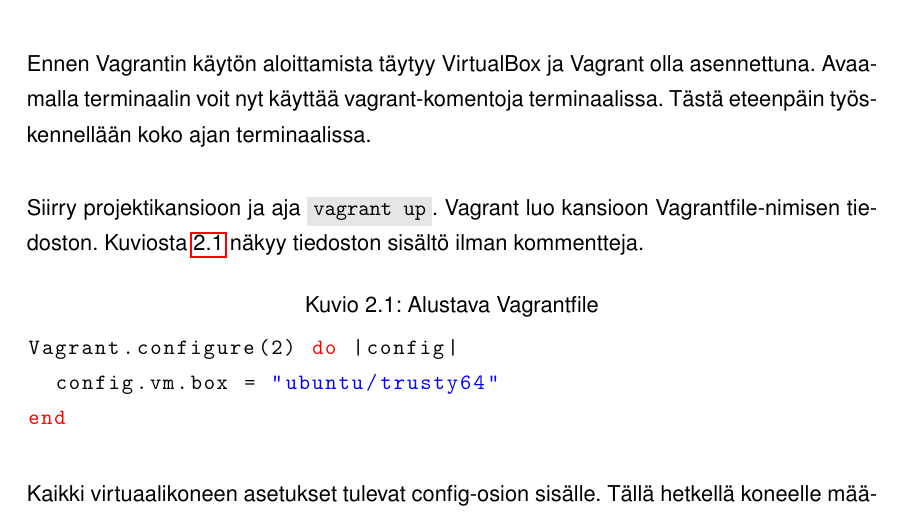
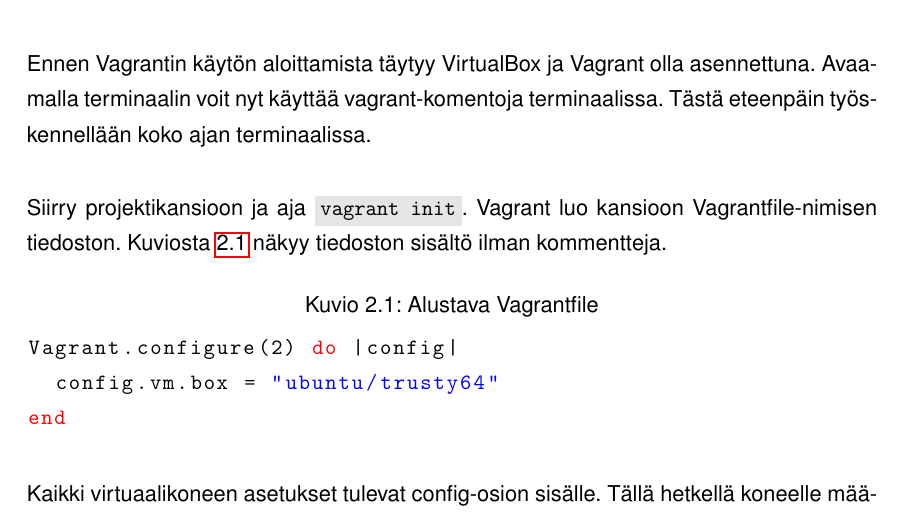
Before and after one commit to henrikra/wordpress-thesis, a LaTeX document (main.tex, which reads chapters/chapter01.tex): part of page 6 of 11, cut so that both start at the same text. Compiled offline with pdfLaTeX.

Commit message:
Fix vagrant command

```diff
--- a/chapters/chapter01.tex
+++ b/chapters/chapter01.tex
@@ -26,7 +26,7 @@
 \subsection{Vagrantin käyttäminen}
 Ennen Vagrantin käytön aloittamista täytyy VirtualBox ja Vagrant olla asennettuna. Avaamalla terminaalin voit nyt käyttää vagrant-komentoja terminaalissa. Tästä eteenpäin työskennellään koko ajan terminaalissa.
 
-Siirry projektikansioon ja aja \code{vagrant up}. Vagrant luo kansioon Vagrantfile-nimisen tiedoston. Kuviosta \ref{listing:InitialVagrantfile} näkyy tiedoston sisältö ilman kommentteja.
+Siirry projektikansioon ja aja \code{vagrant init}. Vagrant luo kansioon Vagrantfile-nimisen tiedoston. Kuviosta \ref{listing:InitialVagrantfile} näkyy tiedoston sisältö ilman kommentteja.
 
 \begin{lstlisting}[
   label=listing:InitialVagrantfile,
```
